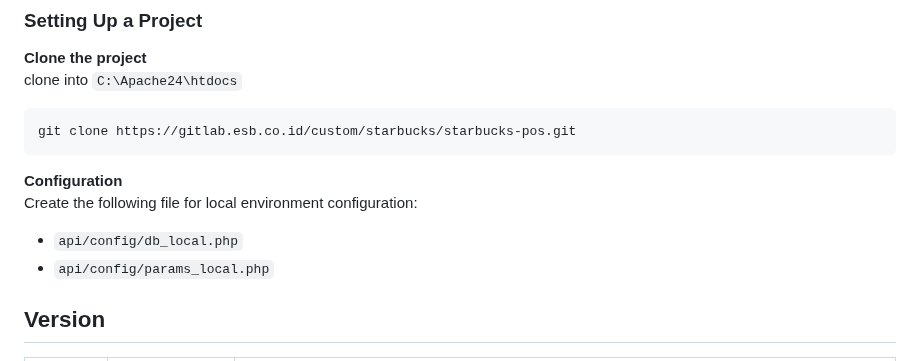
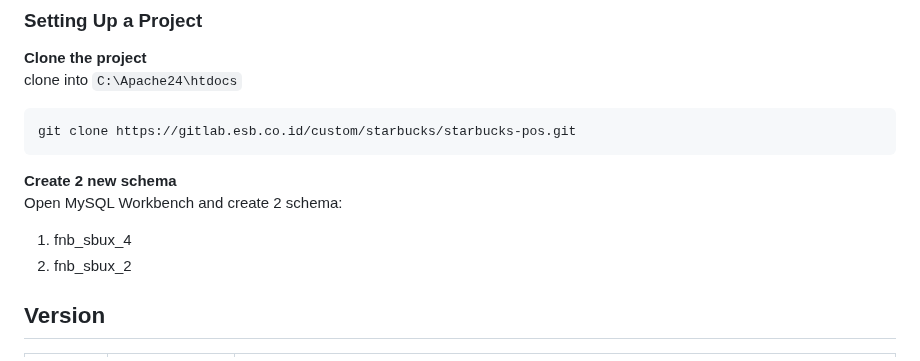
Before and after one commit to My-Dios/flat-app, a Markdown page: README.md, the part around the change. Rendered like a GitHub page.

````diff
--- a/README.md
+++ b/README.md
@@ -21,11 +21,13 @@ clone into `C:\Apache24\htdocs`
 git clone https://gitlab.esb.co.id/custom/starbucks/starbucks-pos.git
 ```
 
-<b>Configuration</b>
+<b>Create 2 new schema</b>
 <br>
-Create the following file for local environment configuration:
-- `api/config/db_local.php`
-- `api/config/params_local.php`
+Open MySQL Workbench and create 2 schema:
+<ol>
+    <li>fnb_sbux_4</li>
+    <li>fnb_sbux_2</li>
+</ol>
 
 
 ## Version
````
